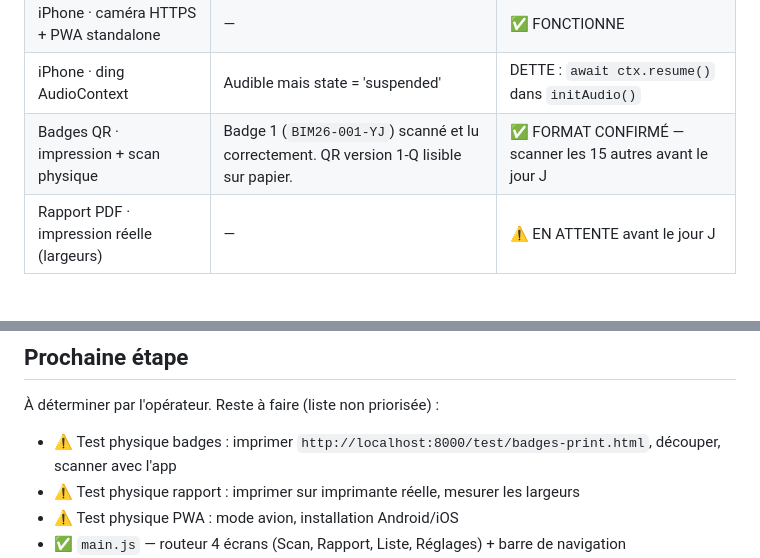
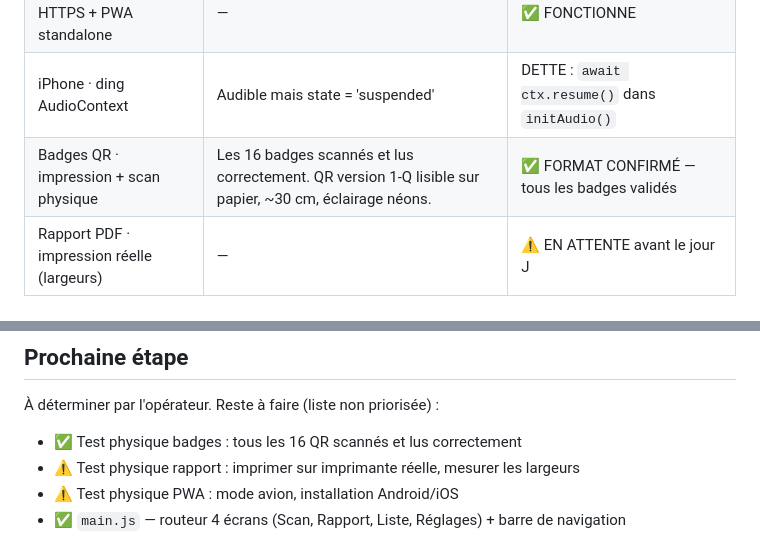
Before and after one commit to elem237/pointage-qr-bim, a Markdown page: ETAT.md, 2 parts joined by grey strips. GitHub-like rendering.

Commit message:
ETAT.md : validation physique badges — 16 QR scannés OK

```diff
--- a/ETAT.md
+++ b/ETAT.md
@@ -167,7 +167,7 @@ La formalisation n'inclut pas ce remplacement. Décision : `.replace(/['']/g, "'
 | iPhone/Safari · impression rapport | barre = 88 mm au lieu de 100 mm. Safari ignore `@page margin:0` → échelle 87.9 %. | ✅ ACCEPTÉ (échelle uniforme, rien ne déborde). Ne pas rouvrir. |
 | iPhone · caméra HTTPS + PWA standalone | — | ✅ FONCTIONNE |
 | iPhone · ding AudioContext | Audible mais state = 'suspended' | DETTE : `await ctx.resume()` dans `initAudio()` |
-| Badges QR · impression + scan physique | Badge 1 (`BIM26-001-YJ`) scanné et lu correctement. QR version 1-Q lisible sur papier. | ✅ FORMAT CONFIRMÉ — scanner les 15 autres avant le jour J |
+| Badges QR · impression + scan physique | Les 16 badges scannés et lus correctement. QR version 1-Q lisible sur papier, ~30 cm, éclairage néons. | ✅ FORMAT CONFIRMÉ — tous les badges validés |
 | Rapport PDF · impression réelle (largeurs) | — | ⚠️ EN ATTENTE avant le jour J |
 
 ---
@@ -231,7 +231,7 @@ La formalisation n'inclut pas ce remplacement. Décision : `.replace(/['']/g, "'
 ## Prochaine étape
 
 À déterminer par l'opérateur. Reste à faire (liste non priorisée) :
-- ⚠️ Test physique badges : imprimer `http://localhost:8000/test/badges-print.html`, découper, scanner avec l'app
+- ✅ Test physique badges : tous les 16 QR scannés et lus correctement
 - ⚠️ Test physique rapport : imprimer sur imprimante réelle, mesurer les largeurs
 - ⚠️ Test physique PWA : mode avion, installation Android/iOS
 - ✅ `main.js` — routeur 4 écrans (Scan, Rapport, Liste, Réglages) + barre de navigation
```
